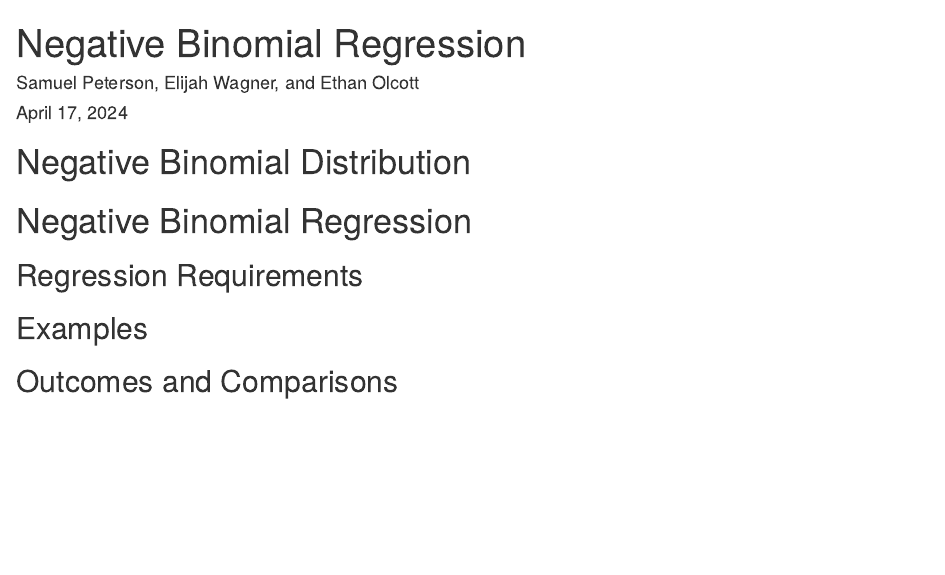
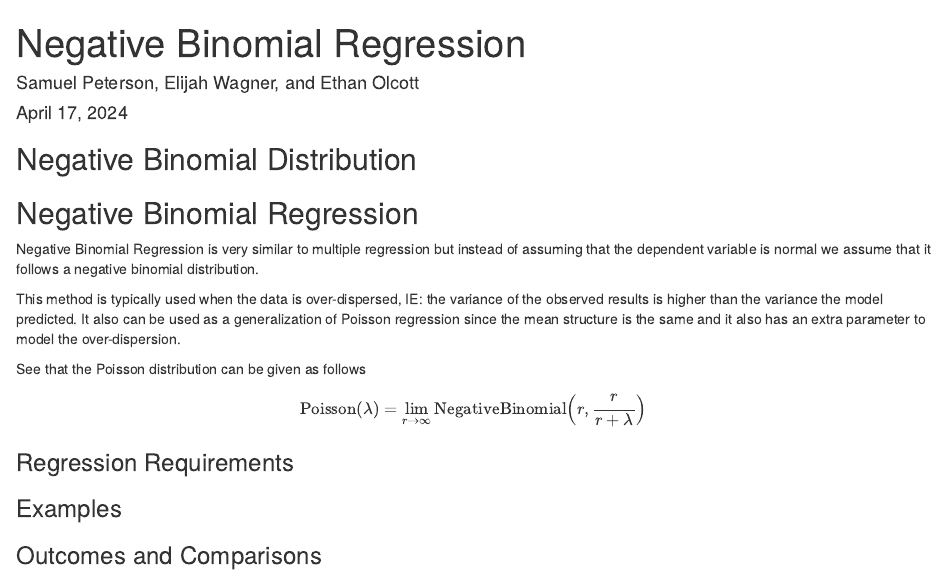
Before and after one commit to OlcottEthan/Math_3190_NegativeBinomialRegression, an R Markdown document (Final Report/report.rmd): the page in a window 1100 px wide, from its top. The pictures show the output file Final Report/report.html that the author committed with the source, opened offline.

Commit message:
Updated Negative Binomial Regression

````diff
--- a/Final Report/report.rmd
+++ b/Final Report/report.rmd
@@ -17,16 +17,25 @@ library(tsibble)
 library(lubridate)
 ```
 
-# Negative Binomial Distribution
+## Negative Binomial Distribution
 
 
-# Negative Binomial Regression
+## Negative Binomial Regression
+
+Negative Binomial Regression is very similar to multiple regression but instead of assuming that the dependent variable is normal we assume that it follows a negative binomial distribution.
+
+This method is typically used when the data is over-dispersed, IE: the variance of the observed results is higher than the variance the model predicted. It also can be used as a generalization of Poisson regression since the mean structure is the same and it also has an extra parameter to model the over-dispersion.
+
+See that the Poisson distribution can be given as follows
+
+$$\text{Poisson}(\lambda)=\lim_{r\to\infty}\text{NegativeBinomial}\Big(r,\frac{r}{r+\lambda}\Big)$$
 
 
-## Regression Requirements
+
+### Regression Requirements
 
 
-## Examples
+### Examples
 
 
-## Outcomes and Comparisons
+### Outcomes and Comparisons
````
Also changed, not shown: Final Report/report.html.
